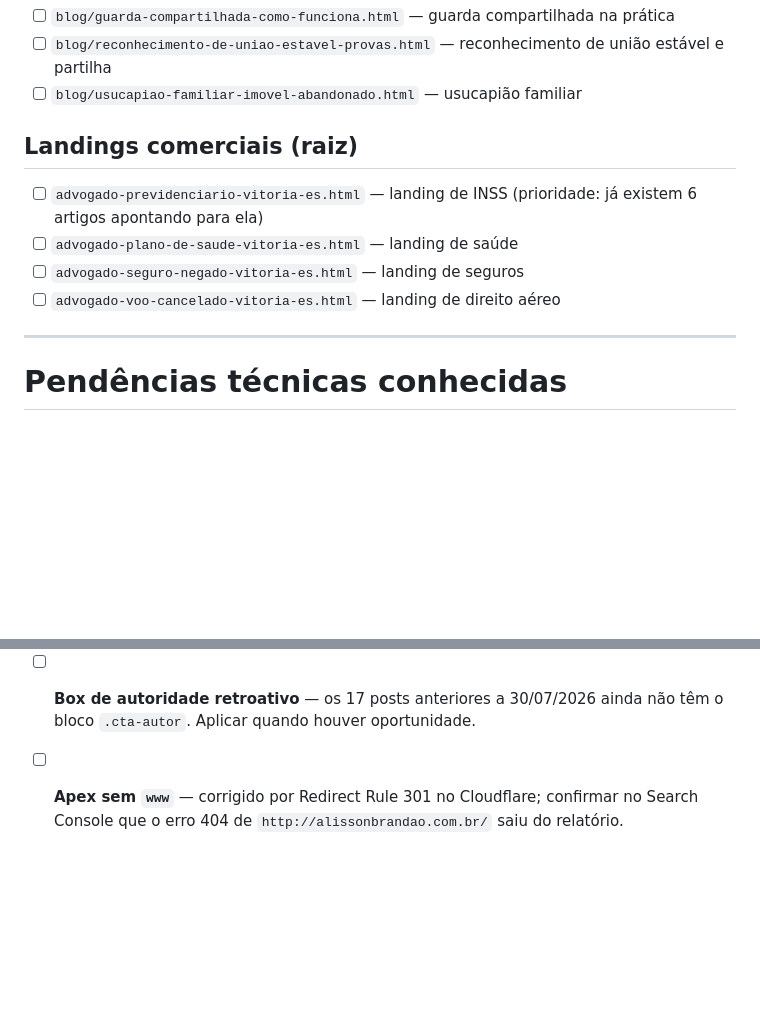
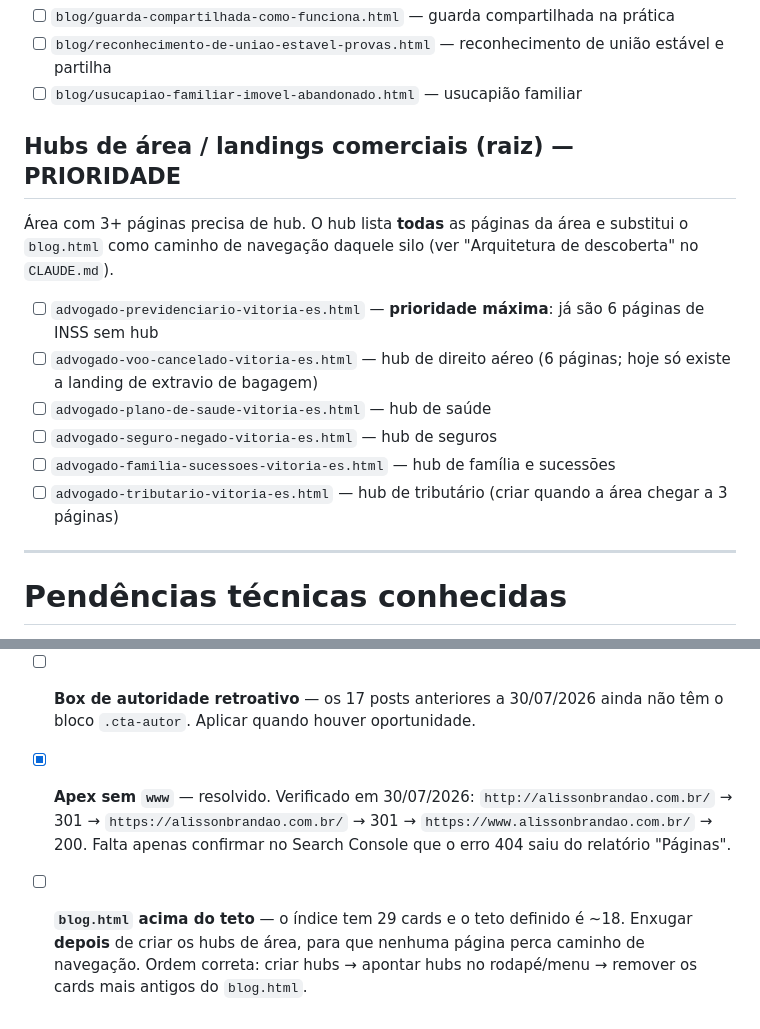
Before and after one commit to felipe1santos/alisson, a Markdown page: docs/PAGINAS.md, 2 parts joined by grey strips. Drawn GitHub-style; blank space fills up the shorter version.

```diff
--- a/docs/PAGINAS.md
+++ b/docs/PAGINAS.md
@@ -176,12 +176,16 @@ Marcar `[x]` quando a página for criada e mover a linha para a tabela da área
 - [ ] `blog/reconhecimento-de-uniao-estavel-provas.html` — reconhecimento de união estável e partilha
 - [ ] `blog/usucapiao-familiar-imovel-abandonado.html` — usucapião familiar
 
-## Landings comerciais (raiz)
+## Hubs de área / landings comerciais (raiz) — PRIORIDADE
 
-- [ ] `advogado-previdenciario-vitoria-es.html` — landing de INSS (prioridade: já existem 6 artigos apontando para ela)
-- [ ] `advogado-plano-de-saude-vitoria-es.html` — landing de saúde
-- [ ] `advogado-seguro-negado-vitoria-es.html` — landing de seguros
-- [ ] `advogado-voo-cancelado-vitoria-es.html` — landing de direito aéreo
+Área com 3+ páginas precisa de hub. O hub lista **todas** as páginas da área e substitui o `blog.html` como caminho de navegação daquele silo (ver "Arquitetura de descoberta" no `CLAUDE.md`).
+
+- [ ] `advogado-previdenciario-vitoria-es.html` — **prioridade máxima**: já são 6 páginas de INSS sem hub
+- [ ] `advogado-voo-cancelado-vitoria-es.html` — hub de direito aéreo (6 páginas; hoje só existe a landing de extravio de bagagem)
+- [ ] `advogado-plano-de-saude-vitoria-es.html` — hub de saúde
+- [ ] `advogado-seguro-negado-vitoria-es.html` — hub de seguros
+- [ ] `advogado-familia-sucessoes-vitoria-es.html` — hub de família e sucessões
+- [ ] `advogado-tributario-vitoria-es.html` — hub de tributário (criar quando a área chegar a 3 páginas)
 
 ---
 
@@ -198,4 +202,5 @@ Marcar `[x]` quando a página for criada e mover a linha para a tabela da área
   - `trabalhador-construcao-brasil.jpg` → comparativo de benefícios por incapacidade
   Substituir por imagens próprias ou de banco livre quando possível.
 - [ ] **Box de autoridade retroativo** — os 17 posts anteriores a 30/07/2026 ainda não têm o bloco `.cta-autor`. Aplicar quando houver oportunidade.
-- [ ] **Apex sem `www`** — corrigido por Redirect Rule 301 no Cloudflare; confirmar no Search Console que o erro 404 de `http://alissonbrandao.com.br/` saiu do relatório.
+- [x] **Apex sem `www`** — resolvido. Verificado em 30/07/2026: `http://alissonbrandao.com.br/` → 301 → `https://alissonbrandao.com.br/` → 301 → `https://www.alissonbrandao.com.br/` → 200. Falta apenas confirmar no Search Console que o erro 404 saiu do relatório "Páginas".
+- [ ] **`blog.html` acima do teto** — o índice tem 29 cards e o teto definido é ~18. Enxugar **depois** de criar os hubs de área, para que nenhuma página perca caminho de navegação. Ordem correta: criar hubs → apontar hubs no rodapé/menu → remover os cards mais antigos do `blog.html`.
```
Also changed, not shown: CLAUDE.md (+30 -0 lines), docs/FLUXO-PUBLICACAO.md (+9 -3 lines).
